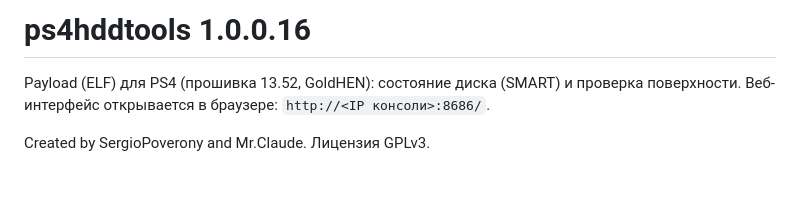
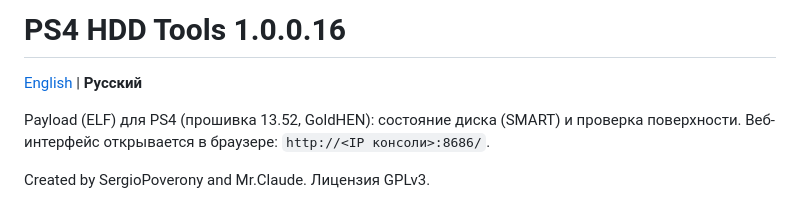
Before and after one commit to sergiopoverony/ps4hddtools, a Markdown page: docs/README_ru.md, the part around the change. Rendered like a GitHub page; blank space fills up the shorter version.

Commit message:
Добавлен английский README.md в корень репозитория, ссылки между версиями
Co-Authored-By: Claude Sonnet 5.5 <noreply@anthropic.com>

```diff
--- a/docs/README_ru.md
+++ b/docs/README_ru.md
@@ -1,4 +1,6 @@
-# ps4hddtools 1.0.0.16
+# PS4 HDD Tools 1.0.0.16
+
+[English](../README.md) | **Русский**
 
 Payload (ELF) для PS4 (прошивка 13.52, GoldHEN): состояние диска (SMART) и проверка поверхности. Веб-интерфейс открывается в браузере: `http://<IP консоли>:8686/`.
 
```
Also changed, not shown: README.md (added, +56 -0 lines).
